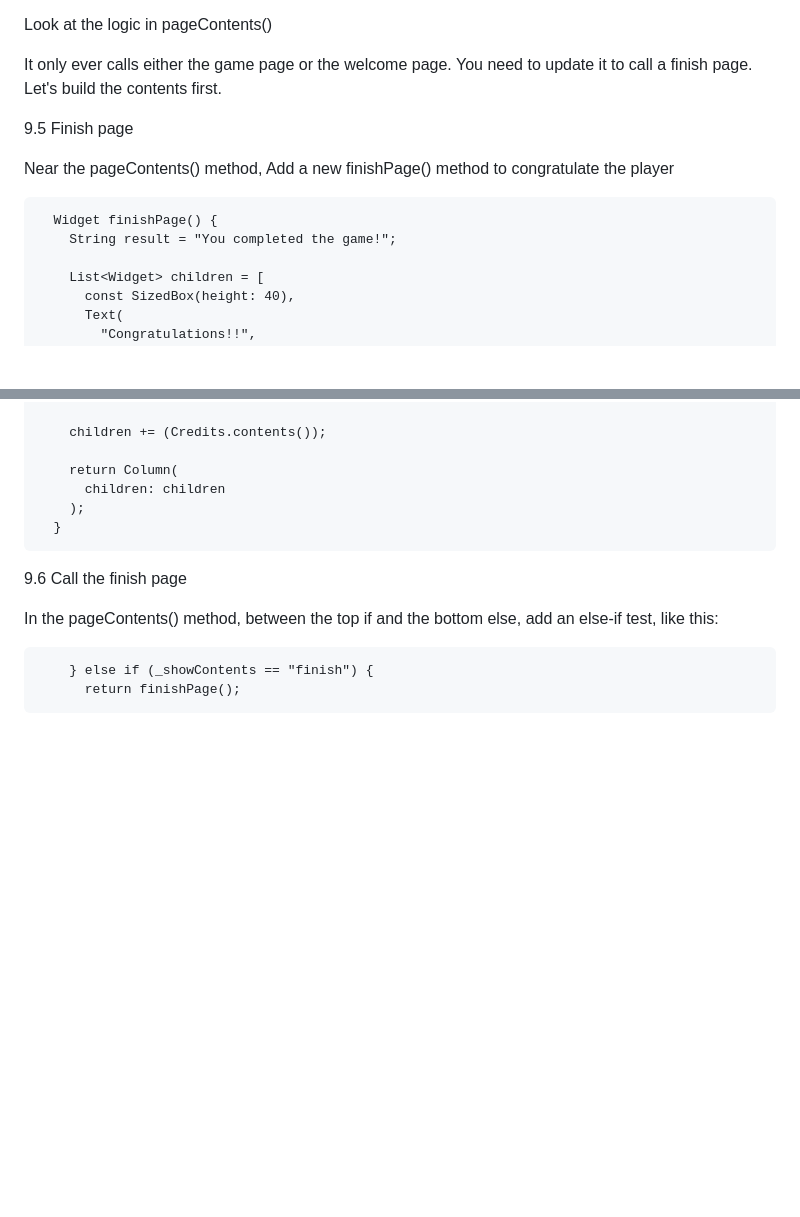
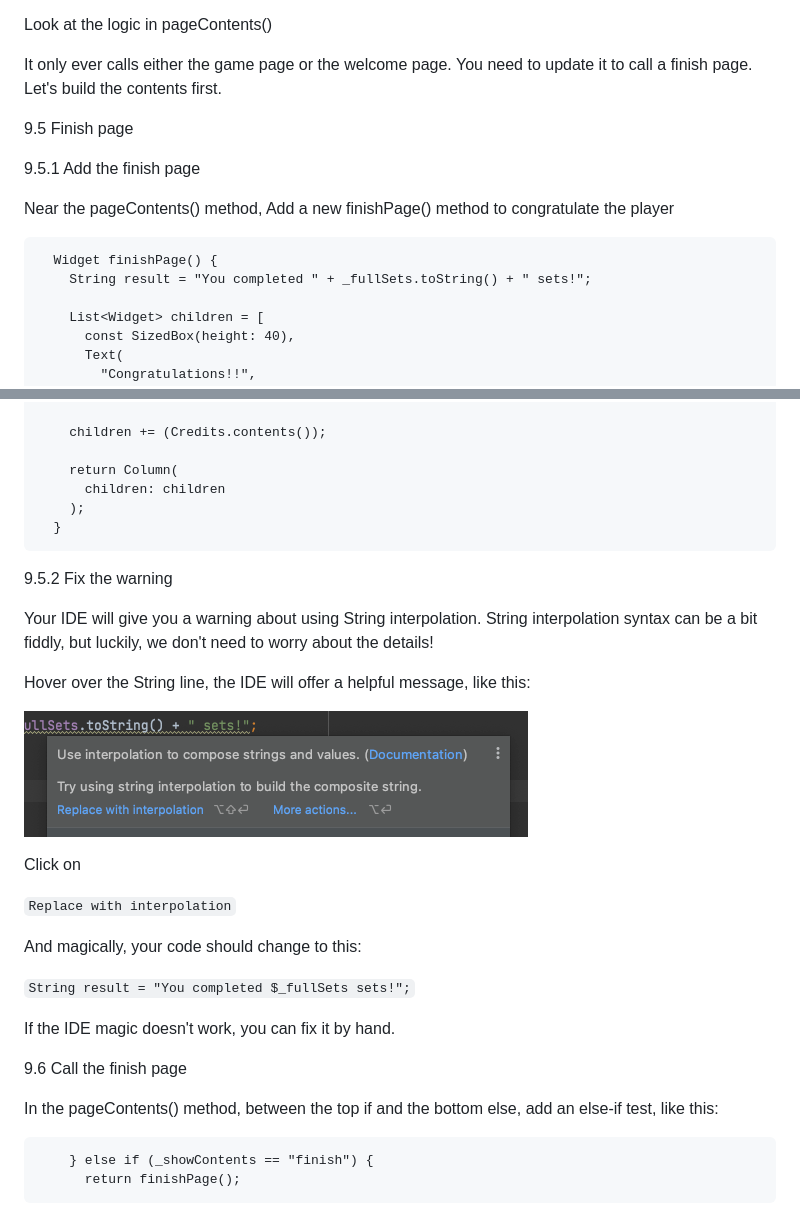
Before and after one commit to fflowio/mobile_game, a Markdown page: README.md, 2 parts joined by grey strips. Rendered like a GitHub page; pictures changed too: img_6.png (added); blank space fills up the shorter version.

````diff
--- a/README.md
+++ b/README.md
@@ -816,11 +816,13 @@ finish page. Let's build the contents first.
 
 9.5 Finish page
 
+9.5.1 Add the finish page
+
 Near the pageContents() method, Add a new finishPage() method to congratulate the player
 
 ```
   Widget finishPage() {
-    String result = "You completed the game!";
+    String result = "You completed " + _fullSets.toString() + " sets!";
 
     List<Widget> children = [
       const SizedBox(height: 40),
@@ -842,6 +844,25 @@ Near the pageContents() method, Add a new finishPage() method to congratulate th
   }
 ```
 
+9.5.2 Fix the warning
+
+Your IDE will give you a warning about using String interpolation. String interpolation syntax
+can be a bit fiddly, but luckily, we don't need to worry about the details!
+
+Hover over the String line, the IDE will offer a helpful message, like this:
+
+![img_6.png](img_6.png)
+
+Click on
+
+```Replace with interpolation```
+
+And magically, your code should change to this:
+
+```String result = "You completed $_fullSets sets!";```
+
+If the IDE magic doesn't work, you can fix it by hand.
+
 9.6 Call the finish page
 
 In the pageContents() method, between the top if and the bottom else, add an else-if test, like this:
````
Also changed, not shown: other parts of README.md (+53 -0 lines), 2 other files.
